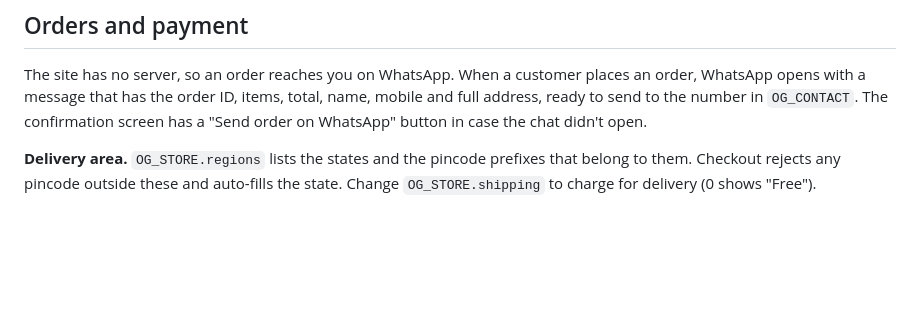
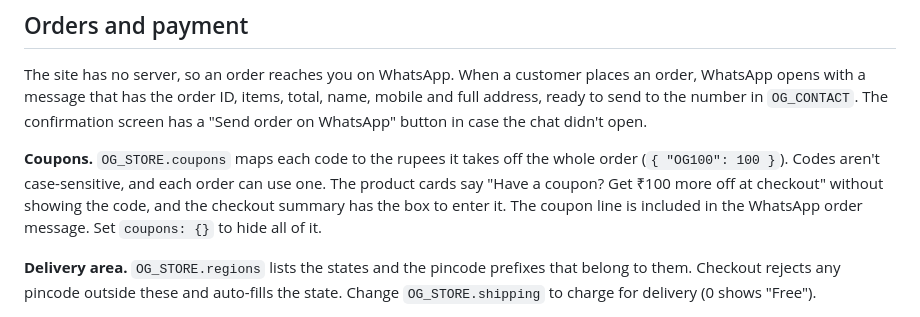
Before and after one commit to jashwanthchowhan0009-source/theOGs, a Markdown page: README.md, the part around the change. Drawn GitHub-style; blank space fills up the shorter version.

Commit message:
Document coupon codes in the README
Co-Authored-By: Claude Opus 5.5 (1M context) <noreply@anthropic.com>
Claude-Session: https://claude.ai/code/session_01X61eFkZmxRX9tvuDMZmgyo

```diff
--- a/README.md
+++ b/README.md
@@ -43,6 +43,8 @@ assets/             logo, favicon, flags photo
 
 The site has no server, so an order reaches you on WhatsApp. When a customer places an order, WhatsApp opens with a message that has the order ID, items, total, name, mobile and full address, ready to send to the number in `OG_CONTACT`. The confirmation screen has a "Send order on WhatsApp" button in case the chat didn't open.
 
+**Coupons.** `OG_STORE.coupons` maps each code to the rupees it takes off the whole order (`{ "OG100": 100 }`). Codes aren't case-sensitive, and each order can use one. The product cards say "Have a coupon? Get ₹100 more off at checkout" without showing the code, and the checkout summary has the box to enter it. The coupon line is included in the WhatsApp order message. Set `coupons: {}` to hide all of it.
+
 **Delivery area.** `OG_STORE.regions` lists the states and the pincode prefixes that belong to them. Checkout rejects any pincode outside these and auto-fills the state. Change `OG_STORE.shipping` to charge for delivery (0 shows "Free").
 
 **Switching on online payment (Razorpay).** In `OG_PAYMENT` in `js/data.js`, set `keyId` to your Razorpay **Key ID** and `enabled: true`. The payment step then shows "Pay online" and opens Razorpay Checkout (UPI, cards, net banking). The order goes through only after the payment succeeds, and the payment ID is added to the WhatsApp message and to Razorpay's payment notes. Never put the Key Secret in this repo. To verify payments on a server (recommended once volume grows), add a small backend that creates Razorpay orders and checks the payment signature.
```
